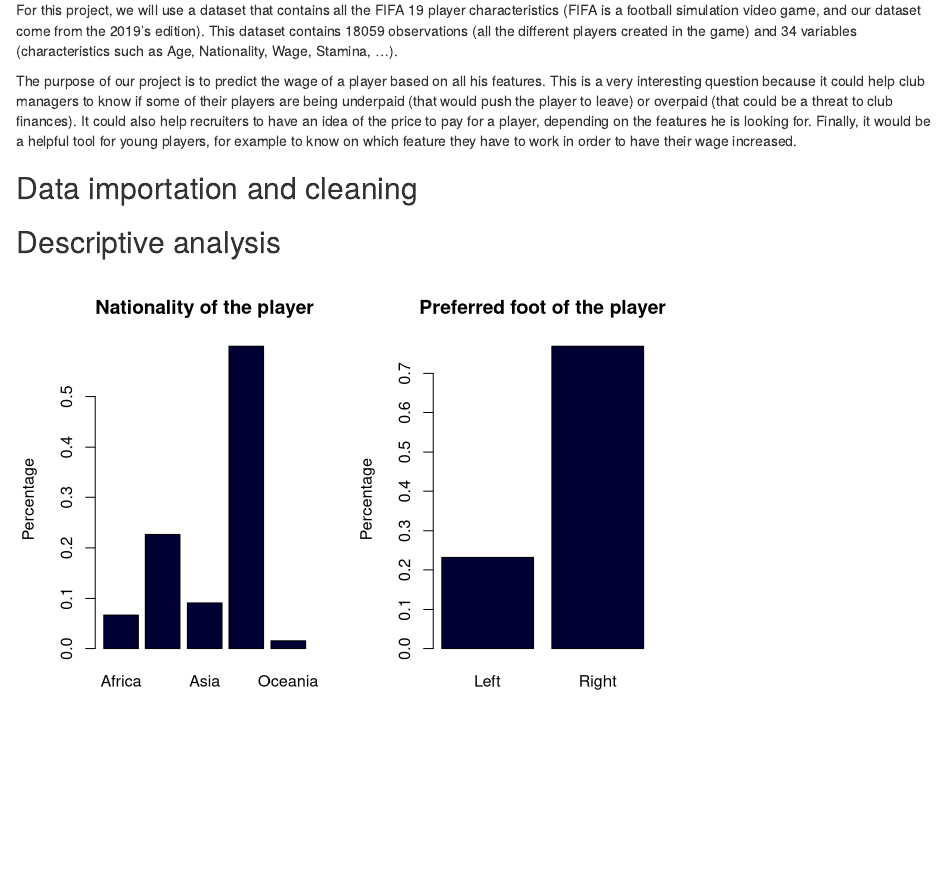
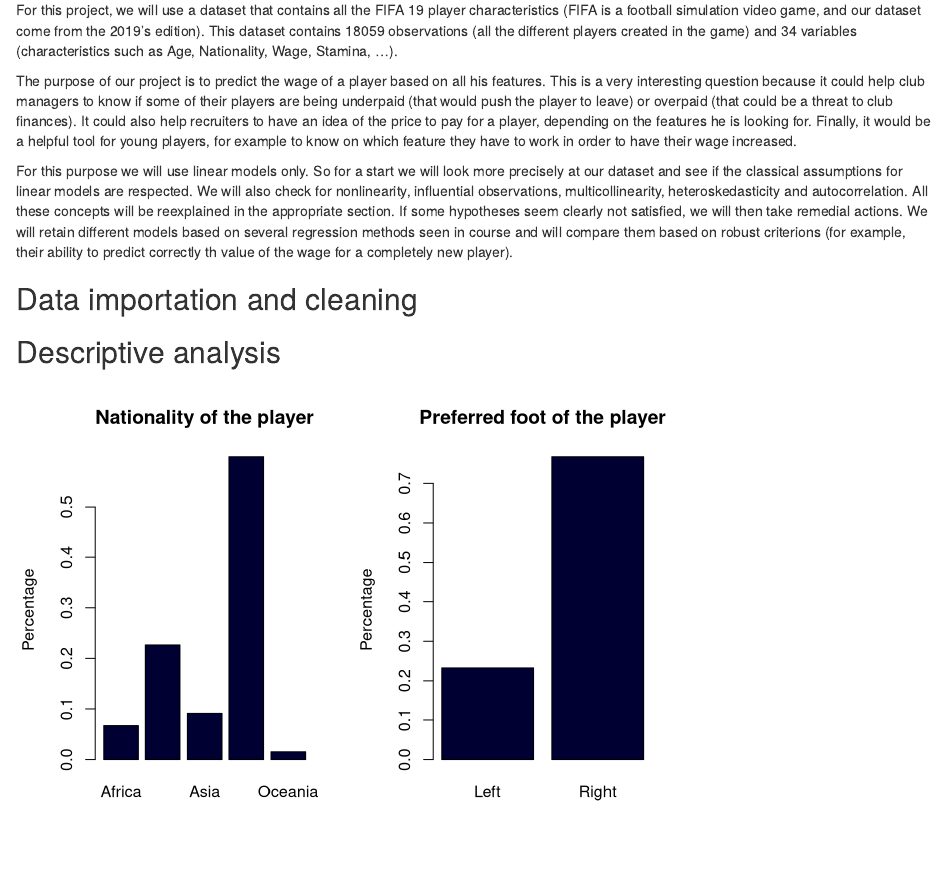
Before and after one commit to lamylio/LSTAT2120-LBG, an R Markdown document (main.Rmd): the page in a window 1100 px wide, from 180 px down. Rendered offline with R 4.5, knitr and Pandoc, with nearby package versions; code that draws random numbers runs with fixed seeds of ours; some code elsewhere in the file could not run offline.

Commit message:
intro aÃmelioree

```diff
--- a/main.Rmd
+++ b/main.Rmd
@@ -21,6 +21,8 @@ opt.barcolor = "#000033"
 For this project, we will use a dataset that contains all the FIFA 19 player characteristics (FIFA is a football simulation video game, and our dataset come from the 2019's edition). This dataset contains 18059 observations (all the different players created in the game) and 34 variables (characteristics such as Age, Nationality, Wage, Stamina, ...).
 
 The purpose of our project is to predict the wage of a player based on all his features. This is a very interesting question because it could help club managers to know if some of their players are being underpaid (that would push the player to leave) or overpaid (that could be a threat to club finances). It could also help recruiters to have an idea of the price to pay for a player, depending on the features he is looking for. Finally, it would be a helpful tool for young players, for example to know on which feature they have to work in order to have their wage increased.
+
+For this purpose we will use linear models only. So for a start we will look more precisely at our dataset and see if the classical assumptions for linear models are respected. We will also check for nonlinearity, influential observations, multicollinearity, heteroskedasticity and autocorrelation. All these concepts will be reexplained in the appropriate section. If some hypotheses seem clearly not satisfied, we will then take remedial actions. We will retain different models based on several regression methods seen in course and will compare them based on robust criterions (for example, their ability to predict correctly th value of the wage for a completely new player).
 
 ## Data importation and cleaning
 
```
